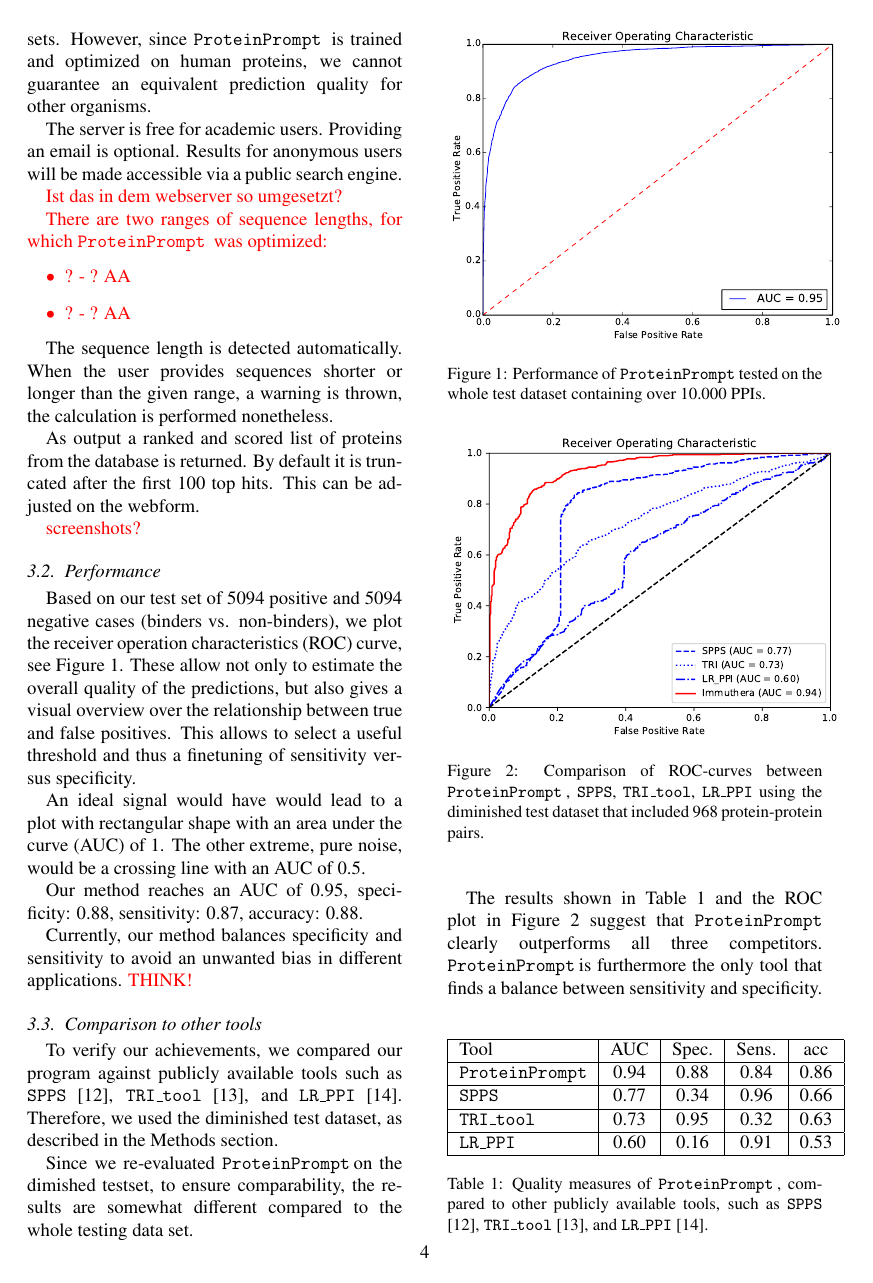
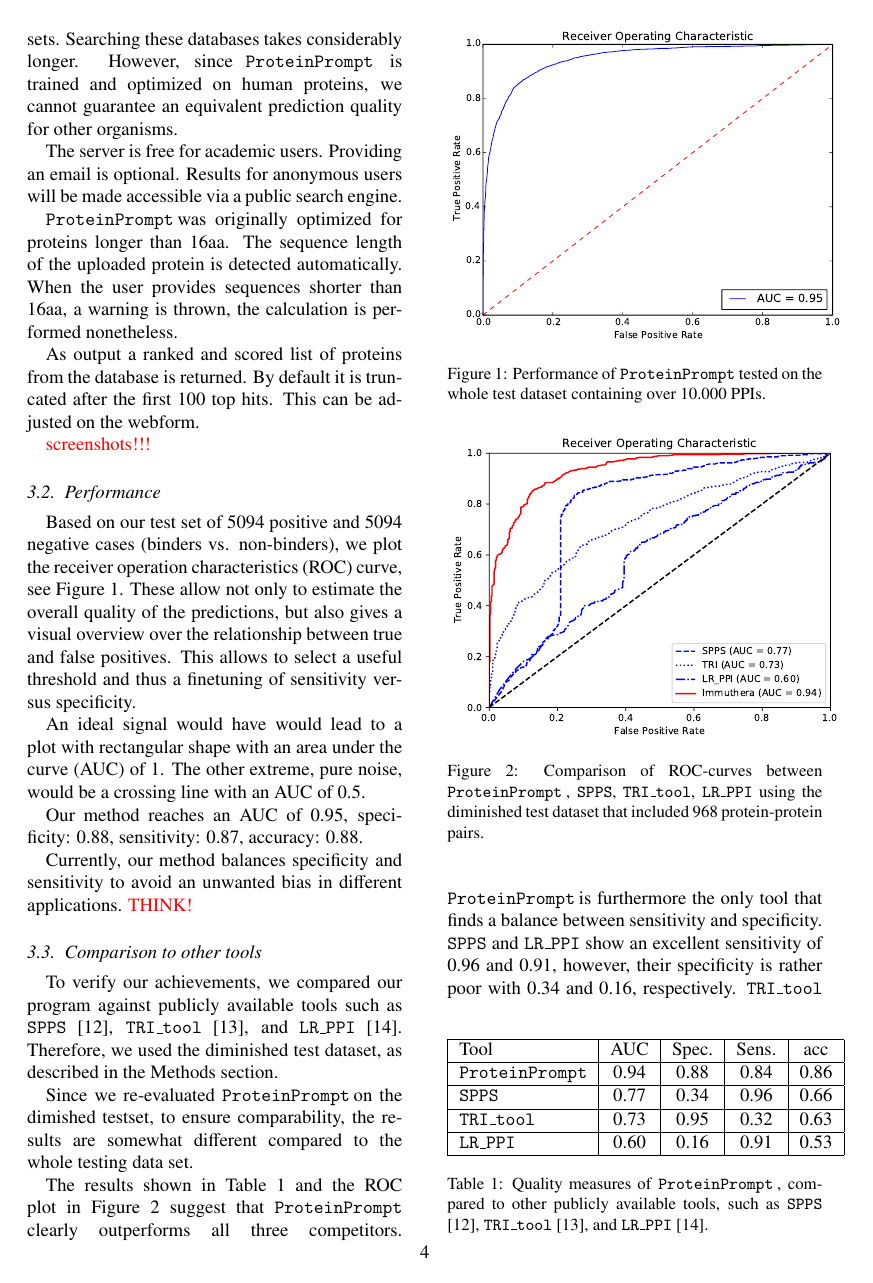
Before and after one commit to boll3/ppi_prediction, a LaTeX paper (ppi_prediction.tex): page 4 of 6. Compiled offline with pdfLaTeX.

Commit message:
ref added. obscurities solved.

```diff
--- a/ppi_prediction.tex
+++ b/ppi_prediction.tex
@@ -344,5 +342,6 @@ up to one or two minutes. Other more extensive databases are provided
 as well as additional service, e.g. mammalian, vertebrate, and
-metazoan protein sets. However, since \tool\ is trained and optimized
+metazoan protein sets. Searching these databases takes considerably
+longer. However, since \tool\ is trained and optimized
 on human proteins, we cannot guarantee an equivalent prediction
 quality for other organisms.
 
@@ -350,25 +349,26 @@ The server is free for academic users. Providing an email is
 optional. Results for anonymous users will be made accessible via a
 public search engine.
 
-\TODO{Ist das in dem webserver so umgesetzt?
+%\TODO{Ist das in dem webserver so umgesetzt?
+%
+%There are two ranges of sequence lengths, for which \tool\ was
+%optimized:
+%\begin{itemize}
+%\item \TODO{? - ?} AA
+%\item \TODO{? - ?} AA
+%\end{itemize}
+%}
 
-There are two ranges of sequence lengths, for which \tool\ was
-optimized:
-\begin{itemize}
-\item \TODO{? - ?} AA
-\item \TODO{? - ?} AA
-\end{itemize}
-}
-
-The sequence length is detected automatically. When the user provides
-sequences shorter or longer than the given range, a warning is thrown,
+\tool was originally optimized for proteins longer than 16aa. The
+sequence length of the uploaded protein is detected automatically. When the user provides
+sequences shorter than 16aa, a warning is thrown,
 the calculation is performed nonetheless.
 
 As output a ranked and scored list of proteins from the database is
 returned. By default it is truncated after the first 100 top
 hits. This can be adjusted on the webform.
 
-\TODO{ screenshots?}
+\TODO{ screenshots!!!}
 
 \subsection{Performance}
 \label{performance}
```
Also changed, not shown: ppi_prediction.bib (+14 -0 lines), ppi_prediction.tex (8 more changed lines).
